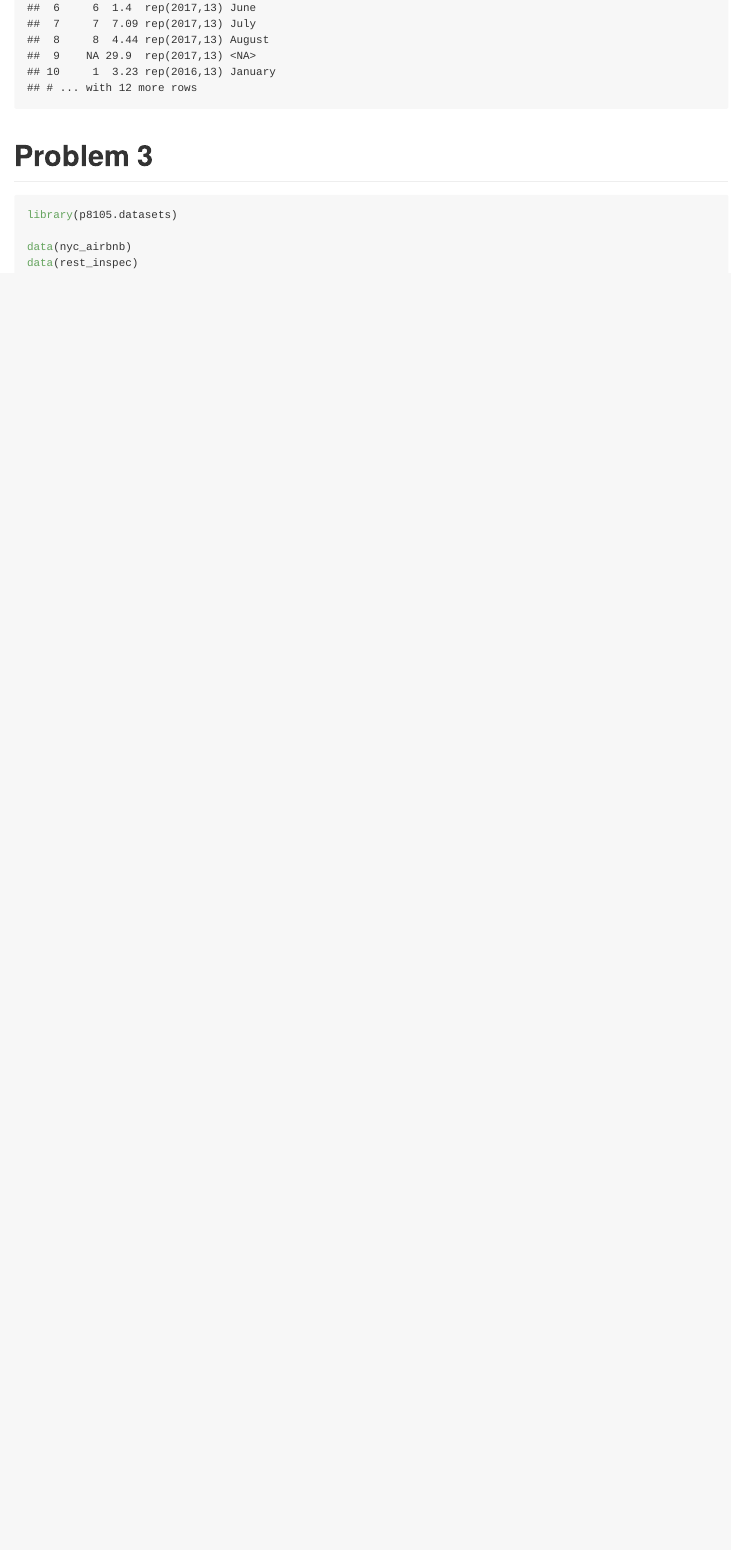
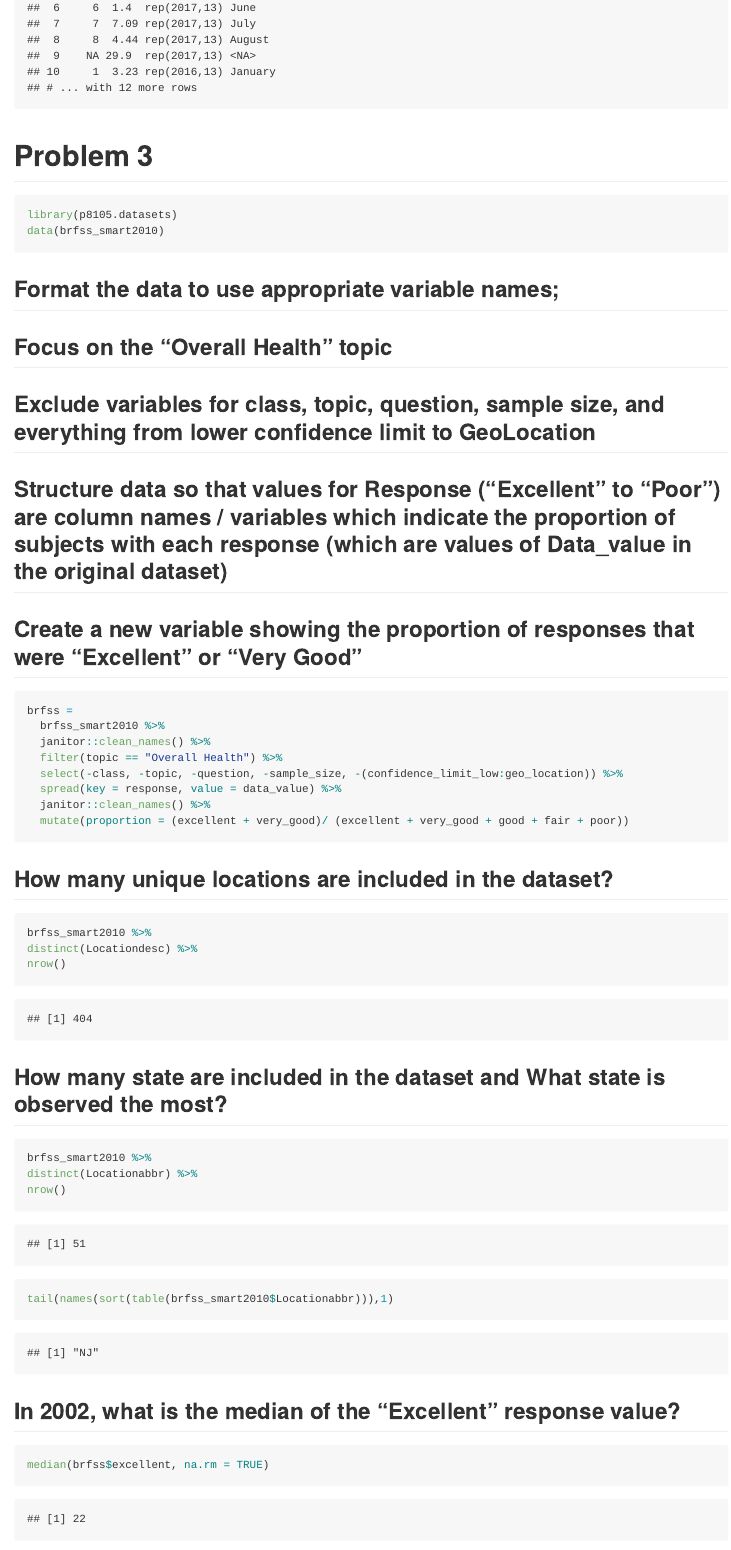
Before and after one commit to xy2404/p8105_hw2_xy2404, an R Markdown document (P8105_hw2_xy2404.Rmd): the page in a window 1100 px wide, from 3350 px down. The pictures show the output file P8105_hw2_xy2404.md that the author committed with the source, drawn offline in the style of GitHub; long lines of code are wrapped.

Commit message:
the code for problem 3

````diff
--- a/P8105_hw2_xy2404.Rmd
+++ b/P8105_hw2_xy2404.Rmd
@@ -95,11 +95,43 @@ prefull
 # Problem 3
 ```{r}
 library(p8105.datasets)
-
-data(nyc_airbnb)
-data(rest_inspec)
+data(brfss_smart2010)
 ```
 
+## Format the data to use appropriate variable names;
+## Focus on the “Overall Health” topic
+## Exclude variables for class, topic, question, sample size, and everything from lower confidence limit to  GeoLocation
+## Structure data so that values for Response (“Excellent” to “Poor”) are column names / variables which indicate the proportion of subjects with each response (which are values of Data_value in the original dataset)
+## Create a new variable showing the proportion of responses that were “Excellent” or “Very Good”
 ```{r}
+brfss =
+  brfss_smart2010 %>%
+  janitor::clean_names() %>%
+  filter(topic == "Overall Health") %>%
+  select(-class, -topic, -question, -sample_size, -(confidence_limit_low:geo_location)) %>%
+  spread(key = response, value = data_value) %>%
+  janitor::clean_names() %>%
+  mutate(proportion = (excellent + very_good)/ (excellent + very_good + good + fair + poor))
+```
+
+## How many unique locations are included in the dataset?
+```{r}
+brfss_smart2010 %>%
+distinct(Locationdesc) %>%
+nrow()
 
 ```
+
+## How many state are included in the dataset and What state is observed the most?
+```{r}
+brfss_smart2010 %>%
+distinct(Locationabbr) %>%
+nrow()
+
+tail(names(sort(table(brfss_smart2010$Locationabbr))),1)
+```
+
+## In 2002, what is the median of the “Excellent” response value?
+
+```{r}
+median(brfss$excellent, na.rm = TRUE)
````
Also changed, not shown: P8105_hw2_xy2404.md, P8105_hw2_xy2404.Rmd (18 more changed lines), 2 other files.
